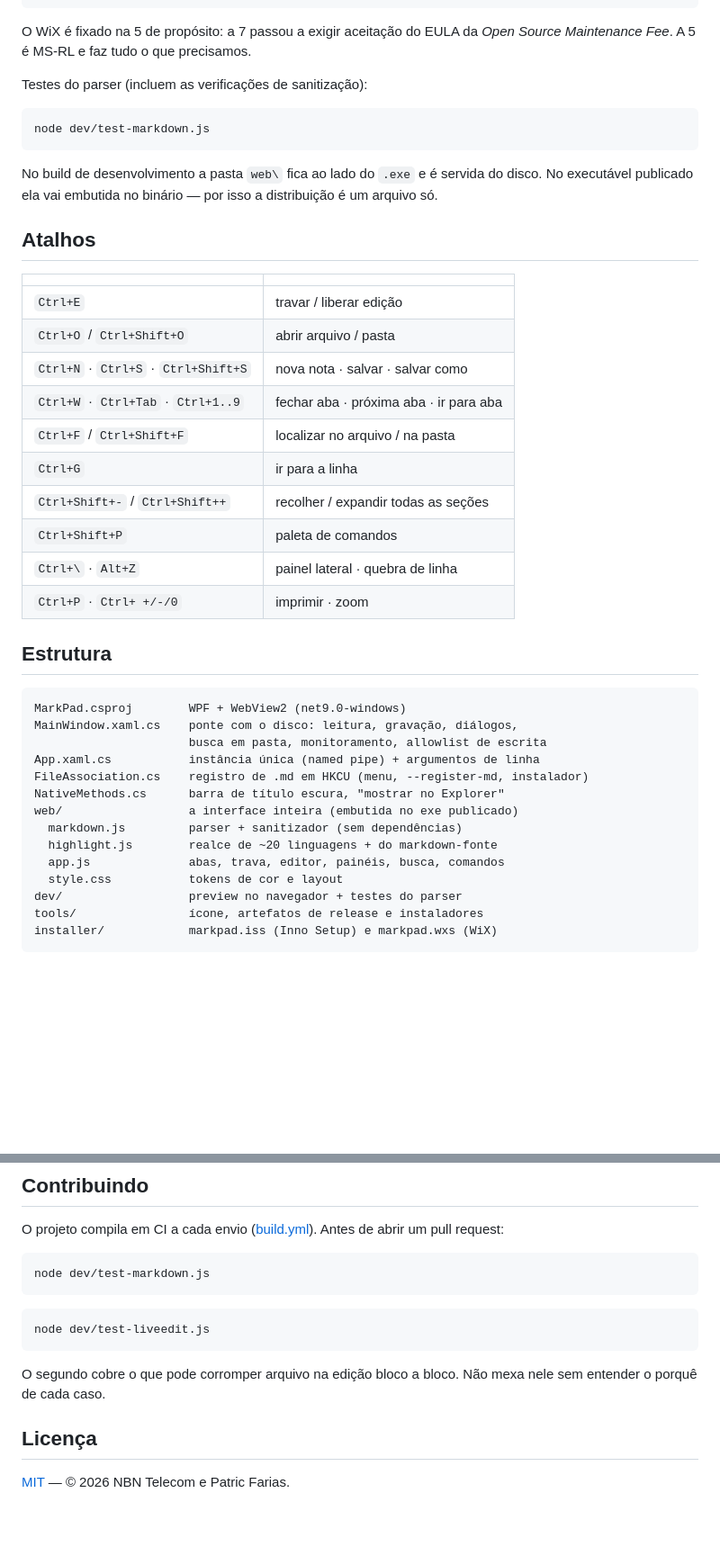
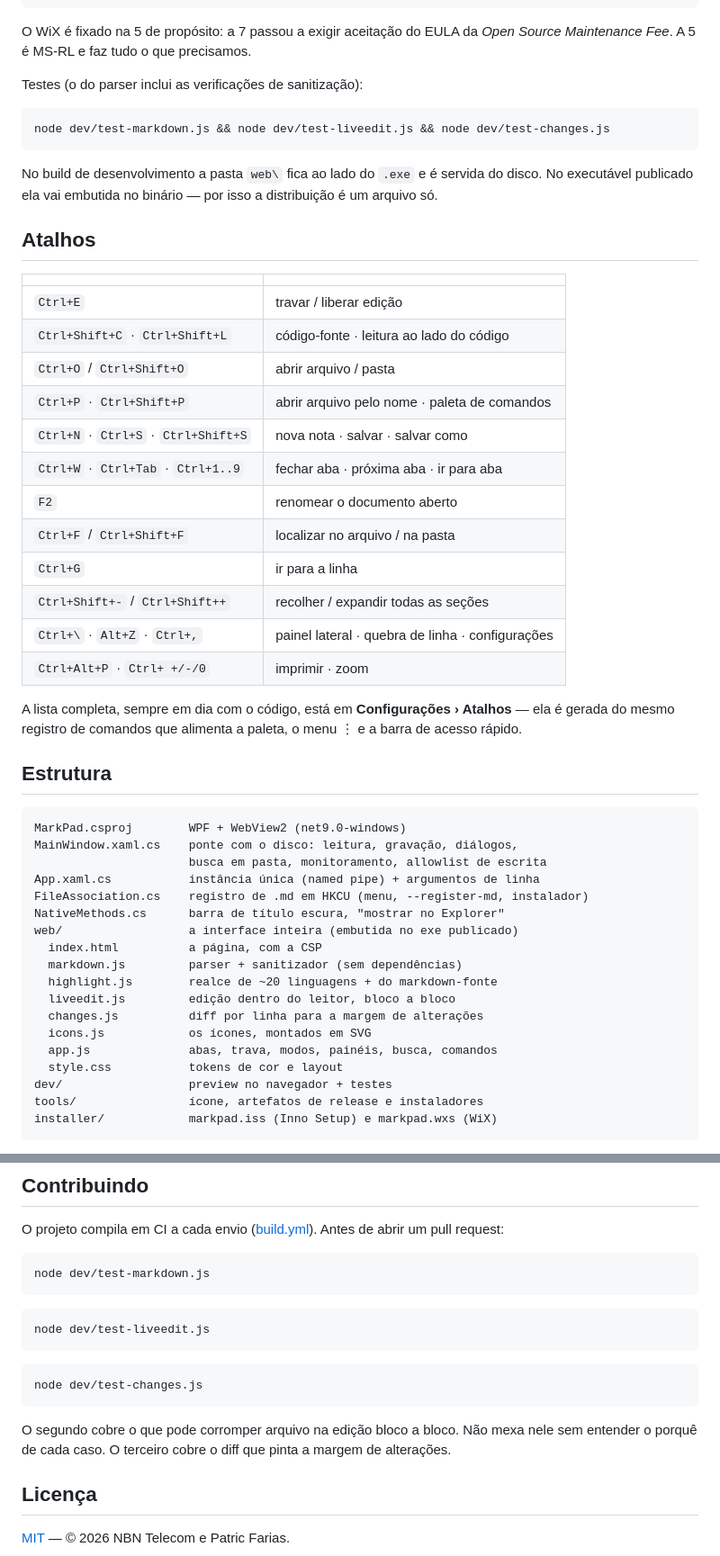
Before and after one commit to NBN-PATRIC/markpad, a Markdown page: README.md, 2 parts joined by grey strips. Shown at 90% size. Rendered like a GitHub page; blank space fills up the shorter version.

````diff
--- a/README.md
+++ b/README.md
@@ -176,10 +213,10 @@ dotnet tool install --global wix --version 5.* --add-source https://api.nuget.or
 O WiX é fixado na 5 de propósito: a 7 passou a exigir aceitação do EULA da
 *Open Source Maintenance Fee*. A 5 é MS-RL e faz tudo o que precisamos.
 
-Testes do parser (incluem as verificações de sanitização):
+Testes (o do parser inclui as verificações de sanitização):
 
 ```bash
-node dev/test-markdown.js
+node dev/test-markdown.js && node dev/test-liveedit.js && node dev/test-changes.js
 ```
 
 No build de desenvolvimento a pasta `web\` fica ao lado do `.exe` e é servida
@@ -191,15 +228,21 @@ distribuição é um arquivo só.
 | | |
 |:--|:--|
 | `Ctrl+E` | travar / liberar edição |
+| `Ctrl+Shift+C` · `Ctrl+Shift+L` | código-fonte · leitura ao lado do código |
 | `Ctrl+O` / `Ctrl+Shift+O` | abrir arquivo / pasta |
+| `Ctrl+P` · `Ctrl+Shift+P` | abrir arquivo pelo nome · paleta de comandos |
 | `Ctrl+N` · `Ctrl+S` · `Ctrl+Shift+S` | nova nota · salvar · salvar como |
 | `Ctrl+W` · `Ctrl+Tab` · `Ctrl+1..9` | fechar aba · próxima aba · ir para aba |
+| `F2` | renomear o documento aberto |
 | `Ctrl+F` / `Ctrl+Shift+F` | localizar no arquivo / na pasta |
 | `Ctrl+G` | ir para a linha |
 | `Ctrl+Shift+-` / `Ctrl+Shift++` | recolher / expandir todas as seções |
-| `Ctrl+Shift+P` | paleta de comandos |
-| `Ctrl+\` · `Alt+Z` | painel lateral · quebra de linha |
-| `Ctrl+P` · `Ctrl+ +/-/0` | imprimir · zoom |
+| `Ctrl+\` · `Alt+Z` · `Ctrl+,` | painel lateral · quebra de linha · configurações |
+| `Ctrl+Alt+P` · `Ctrl+ +/-/0` | imprimir · zoom |
+
+A lista completa, sempre em dia com o código, está em
+**Configurações › Atalhos** — ela é gerada do mesmo registro de comandos que
+alimenta a paleta, o menu ⋮ e a barra de acesso rápido.
 
 ## Estrutura
 
@@ -211,11 +254,15 @@ App.xaml.cs           instância única (named pipe) + argumentos de linha
 FileAssociation.cs    registro de .md em HKCU (menu, --register-md, instalador)
 NativeMethods.cs      barra de título escura, "mostrar no Explorer"
 web/                  a interface inteira (embutida no exe publicado)
+  index.html          a página, com a CSP
   markdown.js         parser + sanitizador (sem dependências)
   highlight.js        realce de ~20 linguagens + do markdown-fonte
-  app.js              abas, trava, editor, painéis, busca, comandos
+  liveedit.js         edição dentro do leitor, bloco a bloco
+  changes.js          diff por linha para a margem de alterações
+  icons.js            os ícones, montados em SVG
+  app.js              abas, trava, modos, painéis, busca, comandos
   style.css           tokens de cor e layout
-dev/                  preview no navegador + testes do parser
+dev/                  preview no navegador + testes
 tools/                ícone, artefatos de release e instaladores
 installer/            markpad.iss (Inno Setup) e markpad.wxs (WiX)
 ```
@@ -264,8 +311,13 @@ node dev/test-markdown.js
 node dev/test-liveedit.js
 ```
 
+```bash
+node dev/test-changes.js
+```
+
 O segundo cobre o que pode corromper arquivo na edição bloco a bloco. Não
-mexa nele sem entender o porquê de cada caso.
+mexa nele sem entender o porquê de cada caso. O terceiro cobre o diff que
+pinta a margem de alterações.
 
 ## Licença
 
````
Also changed, not shown: other parts of README.md (+43 -6 lines).
